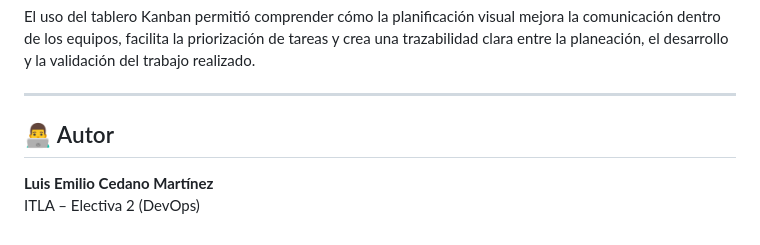
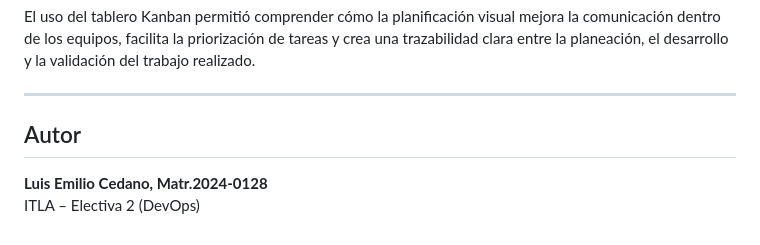
Before and after one commit to luiscdano/DevOps.E2, a Markdown page: README.md, the part around the change. Rendered like a GitHub page.

Commit message:
Revise author information in README
Updated author section with full name and student ID.

```diff
--- a/README.md
+++ b/README.md
@@ -146,6 +146,6 @@ El uso del tablero Kanban permitió comprender cómo la planificación visual me
 
 ---
 
-## 👨‍💻 Autor
-**Luis Emilio Cedano Martínez**
+## Autor
+**Luis Emilio Cedano, Matr.2024-0128**
 ITLA – Electiva 2 (DevOps)
```
